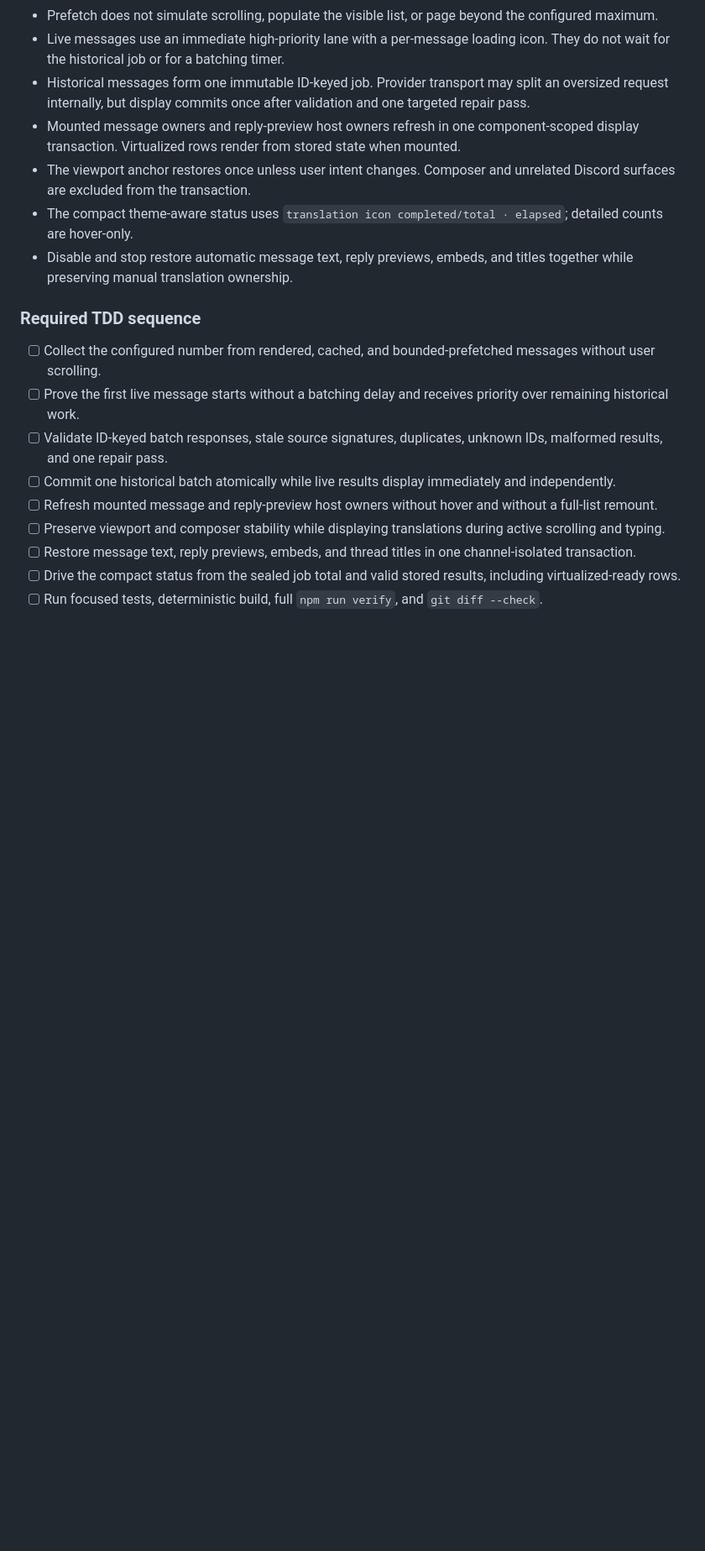
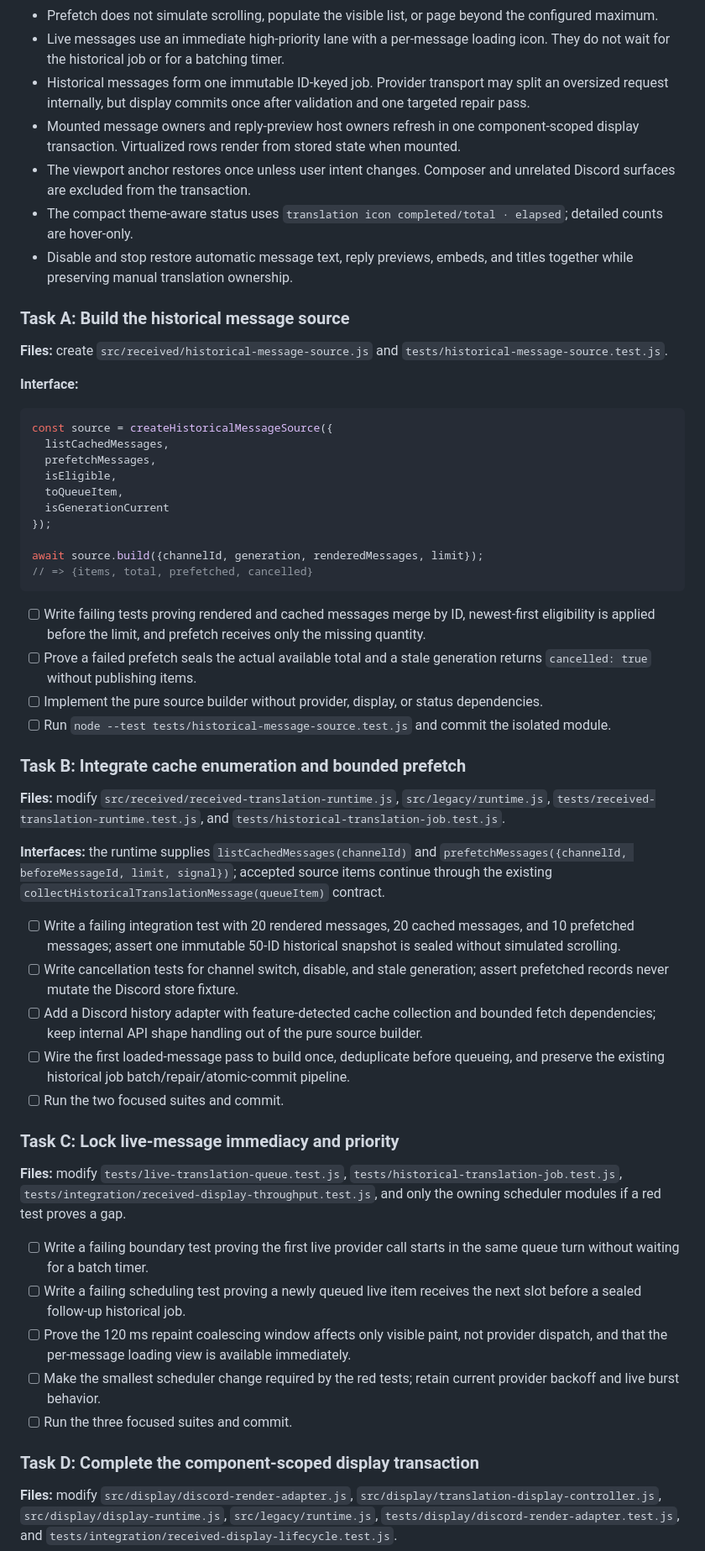
Before and after one commit to Link-Start/DiscordAITranslator_ROOT94-MAX, a Markdown page: docs/recovery-plan.md, the part around one of its changes. Shown at 84% size. Rendered like a GitHub page; blank space fills up the shorter version.

Commit message:
docs: detail automatic translation TDD plan

````diff
--- a/docs/recovery-plan.md
+++ b/docs/recovery-plan.md
@@ -26,14 +26,53 @@ The completed display-migration tasks below remain verification history. The nex
 - The compact theme-aware status uses `translation icon completed/total · elapsed`; detailed counts are hover-only.
 - Disable and stop restore automatic message text, reply previews, embeds, and titles together while preserving manual translation ownership.
 
-### Required TDD sequence
-
-- [ ] Collect the configured number from rendered, cached, and bounded-prefetched messages without user scrolling.
-- [ ] Prove the first live message starts without a batching delay and receives priority over remaining historical work.
-- [ ] Validate ID-keyed batch responses, stale source signatures, duplicates, unknown IDs, malformed results, and one repair pass.
-- [ ] Commit one historical batch atomically while live results display immediately and independently.
-- [ ] Refresh mounted message and reply-preview host owners without hover and without a full-list remount.
-- [ ] Preserve viewport and composer stability while displaying translations during active scrolling and typing.
-- [ ] Restore message text, reply previews, embeds, and thread titles in one channel-isolated transaction.
-- [ ] Drive the compact status from the sealed job total and valid stored results, including virtualized-ready rows.
-- [ ] Run focused tests, deterministic build, full `npm run verify`, and `git diff --check`.
+### Task A: Build the historical message source
+
+**Files:** create `src/received/historical-message-source.js` and `tests/historical-message-source.test.js`.
+
+**Interface:**
+
+```js
+const source = createHistoricalMessageSource({
+  listCachedMessages,
+  prefetchMessages,
+  isEligible,
+  toQueueItem,
+  isGenerationCurrent
+});
+
+await source.build({channelId, generation, renderedMessages, limit});
+// => {items, total, prefetched, cancelled}
+```
+
+- [ ] Write failing tests proving rendered and cached messages merge by ID, newest-first eligibility is applied before the limit, and prefetch receives only the missing quantity.
+- [ ] Prove a failed prefetch seals the actual available total and a stale generation returns `cancelled: true` without publishing items.
+- [ ] Implement the pure source builder without provider, display, or status dependencies.
+- [ ] Run `node --test tests/historical-message-source.test.js` and commit the isolated module.
+
+### Task B: Integrate cache enumeration and bounded prefetch
+
+**Files:** modify `src/received/received-translation-runtime.js`, `src/legacy/runtime.js`, `tests/received-translation-runtime.test.js`, and `tests/historical-translation-job.test.js`.
+
+**Interfaces:** the runtime supplies `listCachedMessages(channelId)` and `prefetchMessages({channelId, beforeMessageId, limit, signal})`; accepted source items continue through the existing `collectHistoricalTranslationMessage(queueItem)` contract.
+
+- [ ] Write a failing integration test with 20 rendered messages, 20 cached messages, and 10 prefetched messages; assert one immutable 50-ID historical snapshot is sealed without simulated scrolling.
+- [ ] Write cancellation tests for channel switch, disable, and stale generation; assert prefetched records never mutate the Discord store fixture.
+- [ ] Add a Discord history adapter with feature-detected cache collection and bounded fetch dependencies; keep internal API shape handling out of the pure source builder.
+- [ ] Wire the first loaded-message pass to build once, deduplicate before queueing, and preserve the existing historical job batch/repair/atomic-commit pipeline.
+- [ ] Run the two focused suites and commit.
+
+### Task C: Lock live-message immediacy and priority
+
+**Files:** modify `tests/live-translation-queue.test.js`, `tests/historical-translation-job.test.js`, `tests/integration/received-display-throughput.test.js`, and only the owning scheduler modules if a red test proves a gap.
+
+- [ ] Write a failing boundary test proving the first live provider call starts in the same queue turn without waiting for a batch timer.
+- [ ] Write a failing scheduling test proving a newly queued live item receives the next slot before a sealed follow-up historical job.
+- [ ] Prove the 120 ms repaint coalescing window affects only visible paint, not provider dispatch, and that the per-message loading view is available immediately.
+- [ ] Make the smallest scheduler change required by the red tests; retain current provider backoff and live burst behavior.
+- [ ] Run the three focused suites and commit.
+
+### Task D: Complete the component-scoped display transaction
+
+**Files:** modify `src/display/discord-render-adapter.js`, `src/display/translation-display-controller.js`, `src/display/display-runtime.js`, `src/legacy/runtime.js`, `tests/display/discord-render-adapter.test.js`, and `tests/integration/received-display-lifecycle.test.js`.
+
````
Also changed, not shown: other parts of docs/recovery-plan.md (+41 -1 lines).
